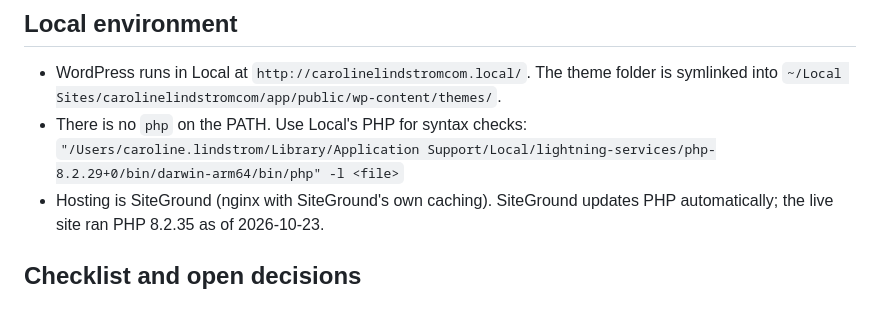
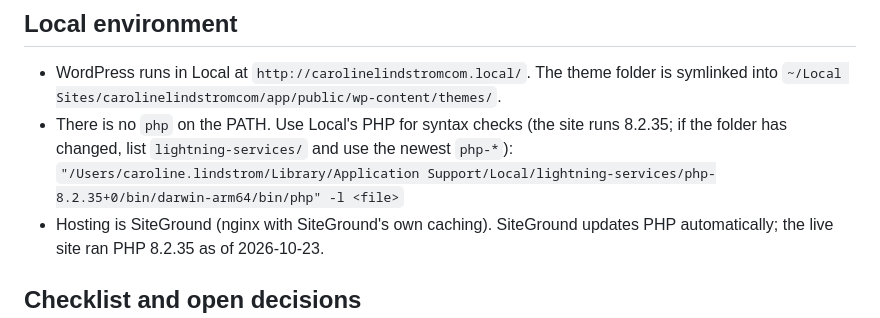
Before and after one commit to CarolineLind/carolinelindstrom.com, a Markdown page: CLAUDE.md, the part around the change. Rendered like a GitHub page.

Commit message:
Checklista: PHP i Local är uppdaterad
Co-Authored-By: Claude Opus 5.5 <noreply@anthropic.com>

```diff
--- a/CLAUDE.md
+++ b/CLAUDE.md
@@ -89,8 +89,8 @@ The design is a Claude Design canvas: https://claude.ai/code/artifact/336f61ad-6
 ## Local environment
 
 - WordPress runs in Local at `http://carolinelindstromcom.local/`. The theme folder is symlinked into `~/Local Sites/carolinelindstromcom/app/public/wp-content/themes/`.
-- There is no `php` on the PATH. Use Local's PHP for syntax checks:
-  `"/Users/caroline.lindstrom/Library/Application Support/Local/lightning-services/php-8.2.29+0/bin/darwin-arm64/bin/php" -l <file>`
+- There is no `php` on the PATH. Use Local's PHP for syntax checks (the site runs 8.2.35; if the folder has changed, list `lightning-services/` and use the newest `php-*`):
+  `"/Users/caroline.lindstrom/Library/Application Support/Local/lightning-services/php-8.2.35+0/bin/darwin-arm64/bin/php" -l <file>`
 - Hosting is SiteGround (nginx with SiteGround's own caching). SiteGround updates PHP automatically; the live site ran PHP 8.2.35 as of 2026-10-23.
 
 ## Checklist and open decisions
```
Also changed, not shown: CHECKLIST.md (+1 -1 lines).
